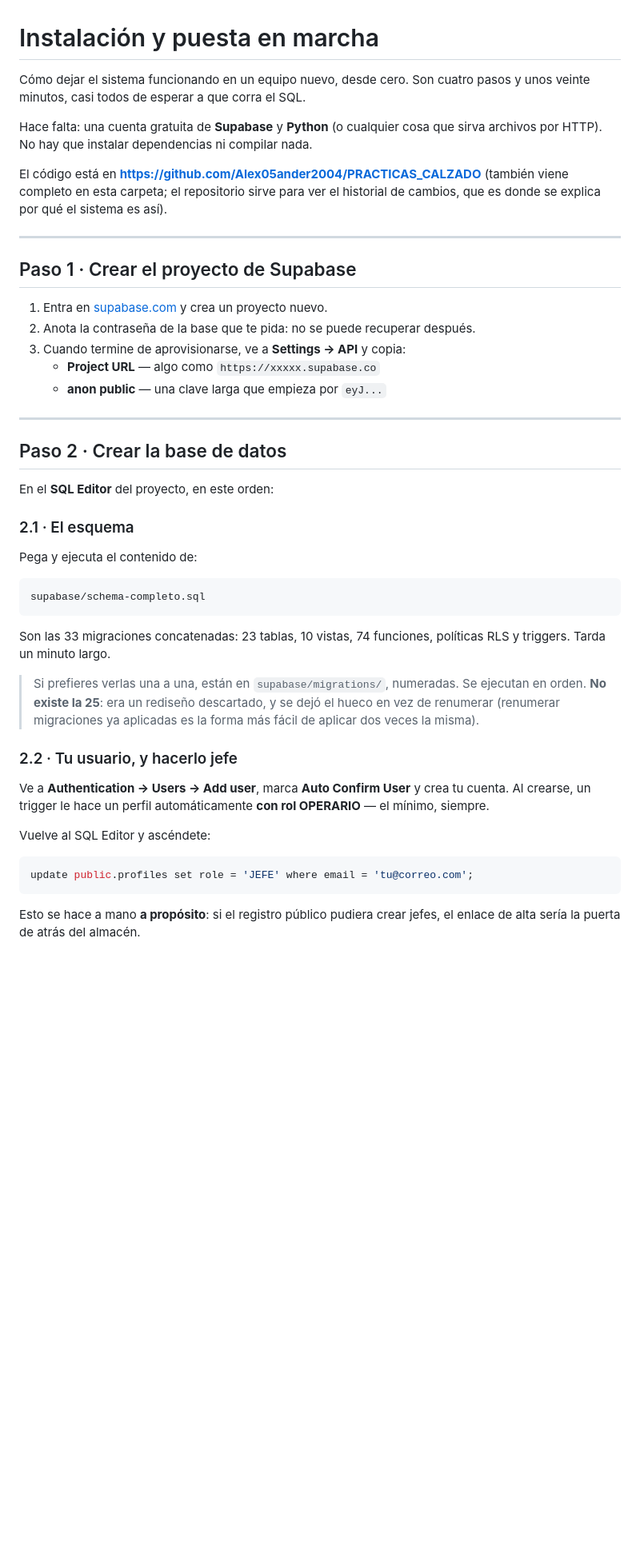
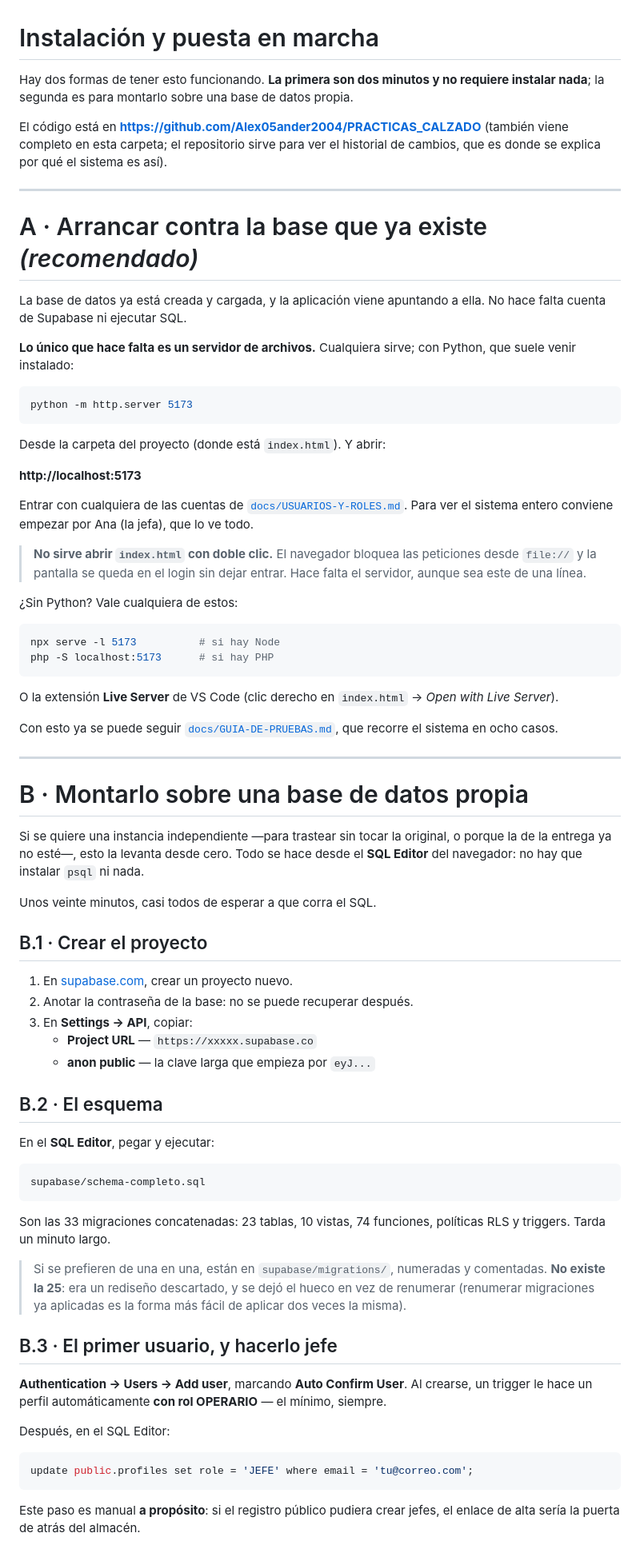
Before and after one commit to Alex05ander2004/PRACTICAS_CALZADO, a Markdown page: INSTALACION.md, the part around one of its changes. Shown at 80% size. GitHub-like rendering; blank space fills up the shorter version.

````diff
--- a/INSTALACION.md
+++ b/INSTALACION.md
@@ -1,10 +1,8 @@
 # Instalación y puesta en marcha
 
-Cómo dejar el sistema funcionando en un equipo nuevo, desde cero. Son cuatro
-pasos y unos veinte minutos, casi todos de esperar a que corra el SQL.
-
-Hace falta: una cuenta gratuita de **Supabase** y **Python** (o cualquier cosa
-que sirva archivos por HTTP). No hay que instalar dependencias ni compilar nada.
+Hay dos formas de tener esto funcionando. **La primera son dos minutos y no
+requiere instalar nada**; la segunda es para montarlo sobre una base de datos
+propia.
 
 El código está en **https://github.com/Alex05ander2004/PRACTICAS_CALZADO**
 (también viene completo en esta carpeta; el repositorio sirve para ver el
@@ -12,23 +10,63 @@ historial de cambios, que es donde se explica por qué el sistema es así).
 
 ---
 
-## Paso 1 · Crear el proyecto de Supabase
+# A · Arrancar contra la base que ya existe *(recomendado)*
 
-1. Entra en [supabase.com](https://supabase.com) y crea un proyecto nuevo.
-2. Anota la contraseña de la base que te pida: no se puede recuperar después.
-3. Cuando termine de aprovisionarse, ve a **Settings → API** y copia:
-   - **Project URL** — algo como `https://xxxxx.supabase.co`
-   - **anon public** — una clave larga que empieza por `eyJ...`
+La base de datos ya está creada y cargada, y la aplicación viene apuntando a
+ella. No hace falta cuenta de Supabase ni ejecutar SQL.
+
+**Lo único que hace falta es un servidor de archivos.** Cualquiera sirve; con
+Python, que suele venir instalado:
+
+```bash
+python -m http.server 5173
+```
+
+Desde la carpeta del proyecto (donde está `index.html`). Y abrir:
+
+**http://localhost:5173**
+
+Entrar con cualquiera de las cuentas de [`docs/USUARIOS-Y-ROLES.md`](docs/USUARIOS-Y-ROLES.md).
+Para ver el sistema entero conviene empezar por Ana (la jefa), que lo ve todo.
+
+> **No sirve abrir `index.html` con doble clic.** El navegador bloquea las
+> peticiones desde `file://` y la pantalla se queda en el login sin dejar
+> entrar. Hace falta el servidor, aunque sea este de una línea.
+
+¿Sin Python? Vale cualquiera de estos:
+
+```bash
+npx serve -l 5173          # si hay Node
+php -S localhost:5173      # si hay PHP
+```
+
+O la extensión **Live Server** de VS Code (clic derecho en `index.html` →
+*Open with Live Server*).
+
+Con esto ya se puede seguir [`docs/GUIA-DE-PRUEBAS.md`](docs/GUIA-DE-PRUEBAS.md),
+que recorre el sistema en ocho casos.
 
 ---
 
-## Paso 2 · Crear la base de datos
+# B · Montarlo sobre una base de datos propia
 
-En el **SQL Editor** del proyecto, en este orden:
+Si se quiere una instancia independiente —para trastear sin tocar la original, o
+porque la de la entrega ya no esté—, esto la levanta desde cero. Todo se hace
+desde el **SQL Editor** del navegador: no hay que instalar `psql` ni nada.
 
-### 2.1 · El esquema
+Unos veinte minutos, casi todos de esperar a que corra el SQL.
 
-Pega y ejecuta el contenido de:
+## B.1 · Crear el proyecto
+
+1. En [supabase.com](https://supabase.com), crear un proyecto nuevo.
+2. Anotar la contraseña de la base: no se puede recuperar después.
+3. En **Settings → API**, copiar:
+   - **Project URL** — `https://xxxxx.supabase.co`
+   - **anon public** — la clave larga que empieza por `eyJ...`
+
+## B.2 · El esquema
+
+En el **SQL Editor**, pegar y ejecutar:
 
 ```
 supabase/schema-completo.sql
@@ -37,23 +75,23 @@ supabase/schema-completo.sql
 Son las 33 migraciones concatenadas: 23 tablas, 10 vistas, 74 funciones,
 políticas RLS y triggers. Tarda un minuto largo.
 
-> Si prefieres verlas una a una, están en `supabase/migrations/`, numeradas.
-> Se ejecutan en orden. **No existe la 25**: era un rediseño descartado, y se
-> dejó el hueco en vez de renumerar (renumerar migraciones ya aplicadas es la
-> forma más fácil de aplicar dos veces la misma).
+> Si se prefieren de una en una, están en `supabase/migrations/`, numeradas y
+> comentadas. **No existe la 25**: era un rediseño descartado, y se dejó el
+> hueco en vez de renumerar (renumerar migraciones ya aplicadas es la forma más
+> fácil de aplicar dos veces la misma).
 
-### 2.2 · Tu usuario, y hacerlo jefe
+## B.3 · El primer usuario, y hacerlo jefe
 
-Ve a **Authentication → Users → Add user**, marca **Auto Confirm User** y crea
-tu cuenta. Al crearse, un trigger le hace un perfil automáticamente **con rol
-OPERARIO** — el mínimo, siempre.
+**Authentication → Users → Add user**, marcando **Auto Confirm User**. Al
+crearse, un trigger le hace un perfil automáticamente **con rol OPERARIO** — el
+mínimo, siempre.
 
-Vuelve al SQL Editor y ascéndete:
+Después, en el SQL Editor:
 
 ```sql
 update public.profiles set role = 'JEFE' where email = 'tu@correo.com';
 ```
 
-Esto se hace a mano **a propósito**: si el registro público pudiera crear jefes,
+Este paso es manual **a propósito**: si el registro público pudiera crear jefes,
 el enlace de alta sería la puerta de atrás del almacén.
 
````
Also changed, not shown: other parts of INSTALACION.md (+36 -61 lines), docs/BASE-DE-DATOS.md (added, +89 -0 lines), docs/ENTREGA.md (added, +91 -0 lines).
